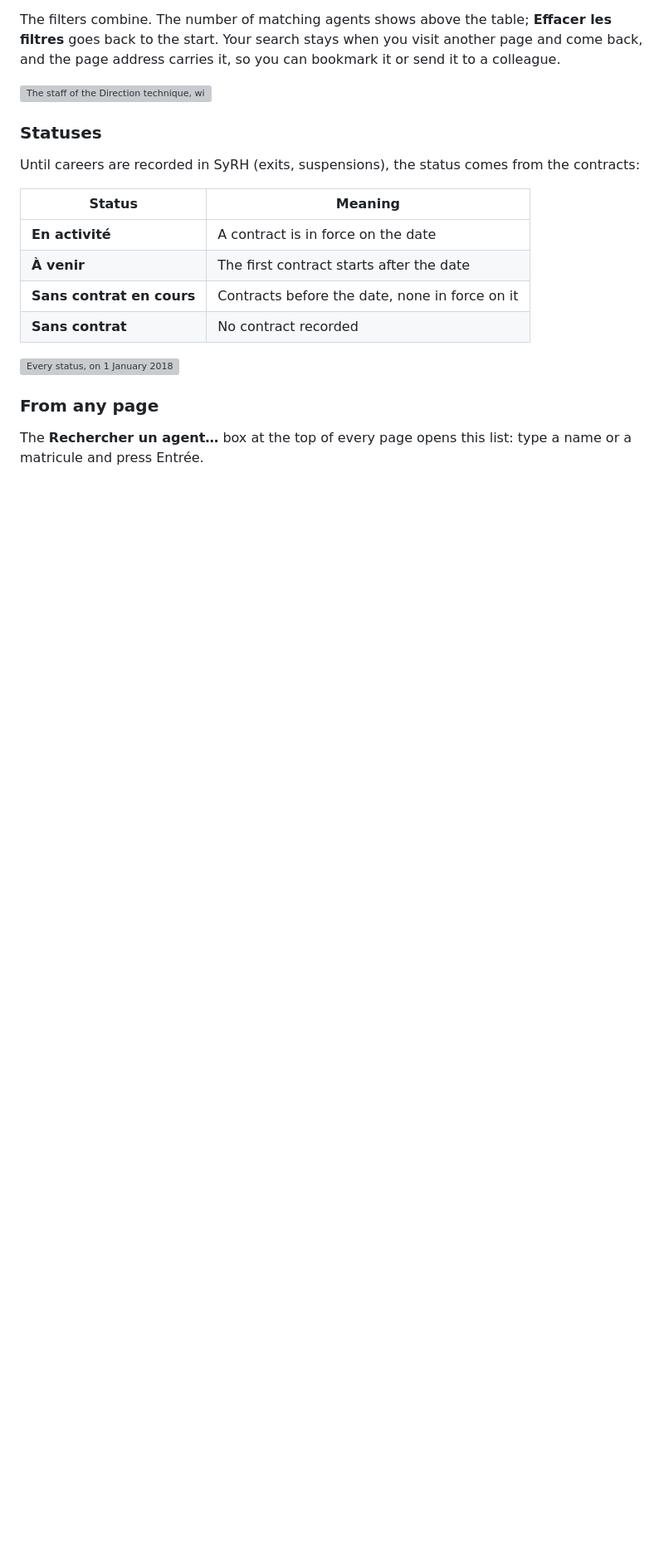
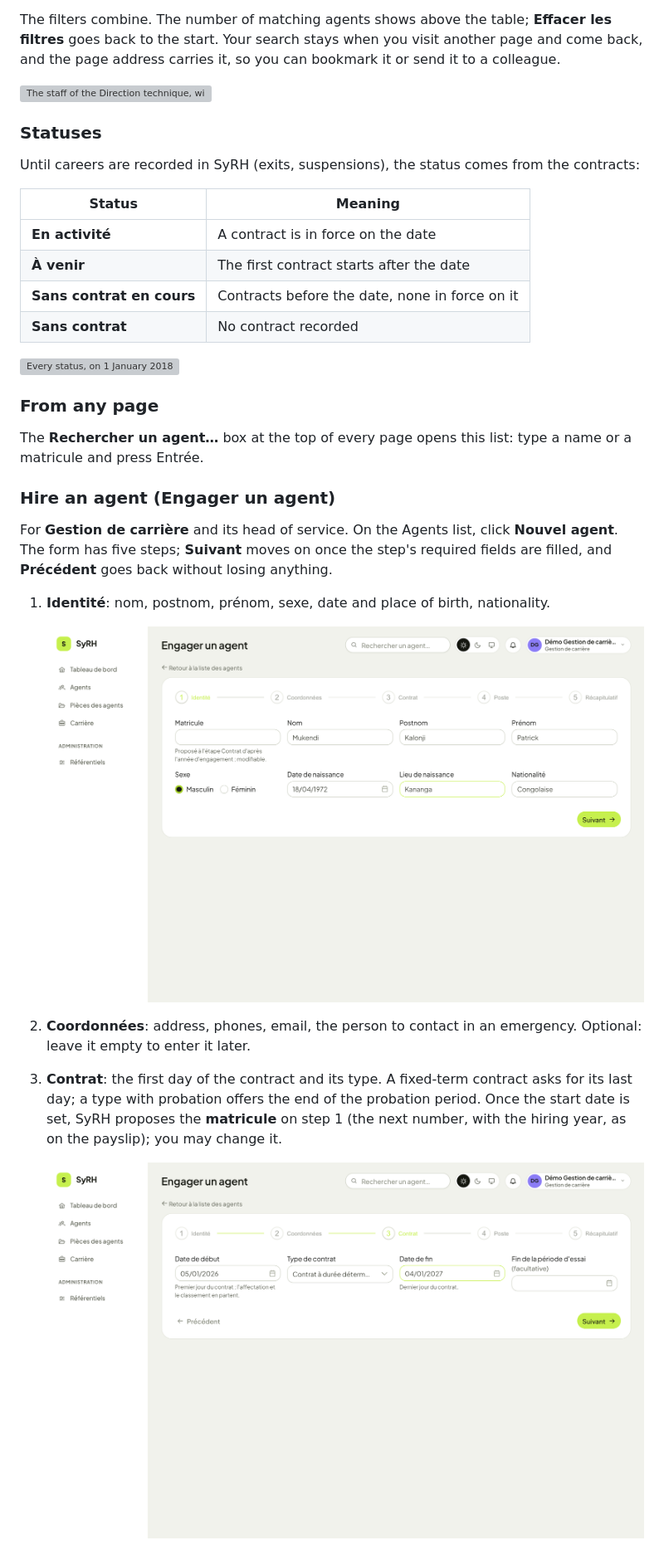
Before and after one commit to ArmandoSudi/SyRH, a Markdown page: docs/user-guide.md, the part around one of its changes. Shown at 83% size. GitHub-like rendering; pictures changed too: docs/screenshots/34-engager-identite.png (added), docs/screenshots/35-engager-contrat.png (added); blank space fills up the shorter version; grey boxes are pictures that could not be loaded.

Commit message:
Agent creation form: user guide section with screenshots
Co-Authored-By: Claude Opus 5.5 <noreply@anthropic.com>

```diff
--- a/docs/user-guide.md
+++ b/docs/user-guide.md
@@ -536,3 +536,22 @@ Until careers are recorded in SyRH (exits, suspensions), the status comes from t
 The **Rechercher un agent…** box at the top of every page opens this list: type a name or a
 matricule and press Entrée.
 
+### Hire an agent (Engager un agent)
+
+For **Gestion de carrière** and its head of service. On the Agents list, click **Nouvel agent**.
+The form has five steps; **Suivant** moves on once the step's required fields are filled, and
+**Précédent** goes back without losing anything.
+
+1. **Identité**: nom, postnom, prénom, sexe, date and place of birth, nationality.
+
+   ![Step 1, Identité](./screenshots/34-engager-identite.png)
+
+2. **Coordonnées**: address, phones, email, the person to contact in an emergency. Optional:
+   leave it empty to enter it later.
+3. **Contrat**: the first day of the contract and its type. A fixed-term contract asks for its
+   last day; a type with probation offers the end of the probation period. Once the start date
+   is set, SyRH proposes the **matricule** on step 1 (the next number, with the hiring year, as on
+   the payslip); you may change it.
+
+   ![Step 3, Contrat](./screenshots/35-engager-contrat.png)
+
```
Also changed, not shown: other parts of docs/user-guide.md (+26 -0 lines), docs/screenshots/36-engager-poste.png (added), docs/screenshots/37-engager-recap.png (added), docs/screenshots/38-engager-erreur.png (added), docs/screenshots/39-engager-pieces.png (added), 2 other files.
